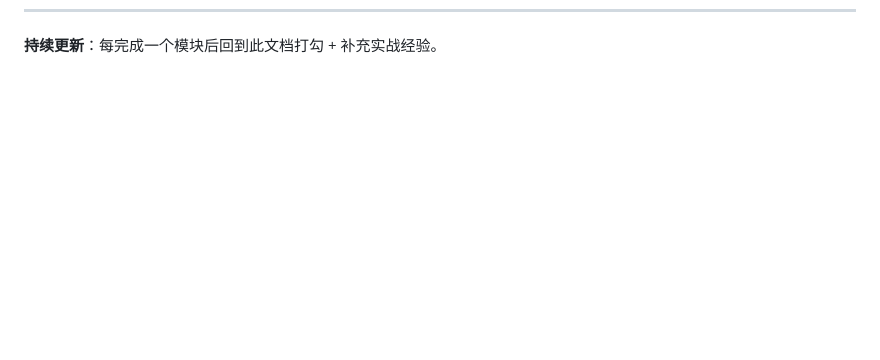
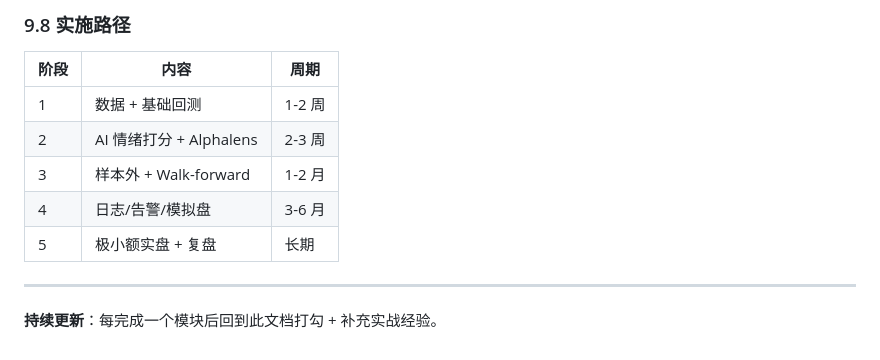
Before and after one commit to fies09/finagent, a Markdown page: docs/QUANT_GUIDE.md, the part around one of its changes. Drawn GitHub-style; blank space fills up the shorter version.

```diff
--- a/docs/QUANT_GUIDE.md
+++ b/docs/QUANT_GUIDE.md
@@ -240 +295,12 @@
+### 9.8 实施路径
+| 阶段 | 内容 | 周期 |
+|---|---|---|
+| 1 | 数据 + 基础回测 | 1-2 周 |
+| 2 | AI 情绪打分 + Alphalens | 2-3 周 |
+| 3 | 样本外 + Walk-forward | 1-2 月 |
+| 4 | 日志/告警/模拟盘 | 3-6 月 |
+| 5 | 极小额实盘 + 复盘 | 长期 |
+
+---
+
 **持续更新**：每完成一个模块后回到此文档打勾 + 补充实战经验。
```
Also changed, not shown: other parts of docs/QUANT_GUIDE.md (+55 -0 lines).
